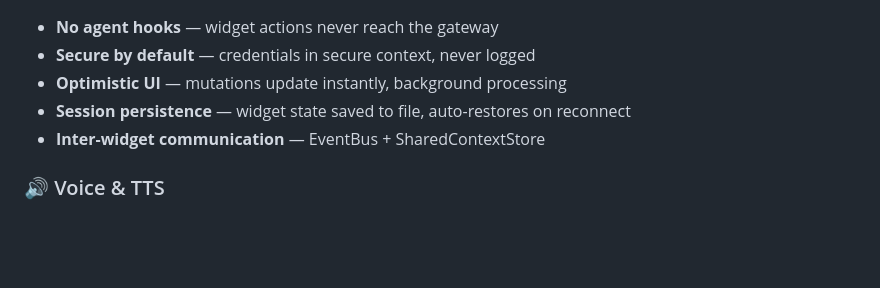
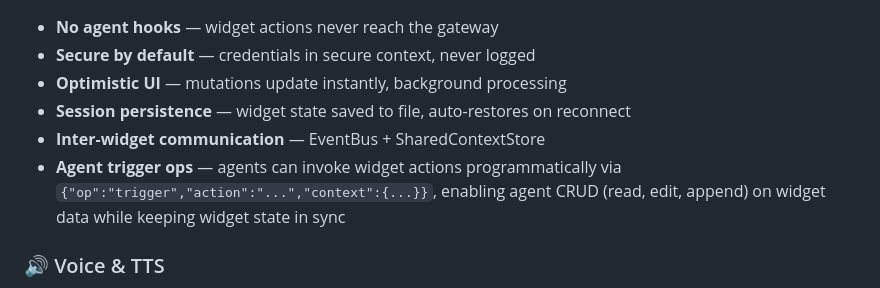
Before and after one commit to yassinebkr/scratchy, a Markdown page: README.md, the part around the change. GitHub-like rendering; blank space fills up the shorter version.

Commit message:
docs: agent trigger ops in widget architecture section

```diff
--- a/README.md
+++ b/README.md
@@ -99,6 +99,7 @@ User clicks button → widget-action frame → serve.js routes by prefix → Wid
 - **Optimistic UI** — mutations update instantly, background processing
 - **Session persistence** — widget state saved to file, auto-restores on reconnect
 - **Inter-widget communication** — EventBus + SharedContextStore
+- **Agent trigger ops** — agents can invoke widget actions programmatically via `{"op":"trigger","action":"...","context":{...}}`, enabling agent CRUD (read, edit, append) on widget data while keeping widget state in sync
 
 ### 🔊 Voice & TTS
 - Text-to-speech on any message (ElevenLabs v3)
```
